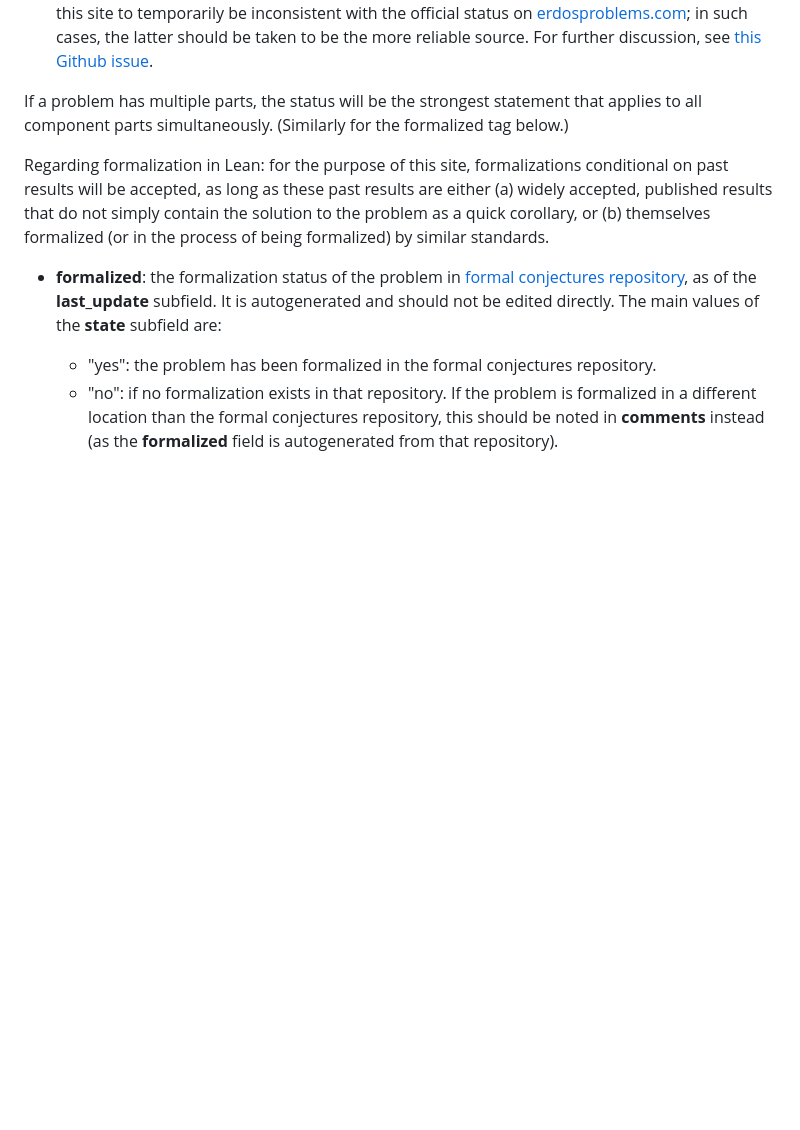
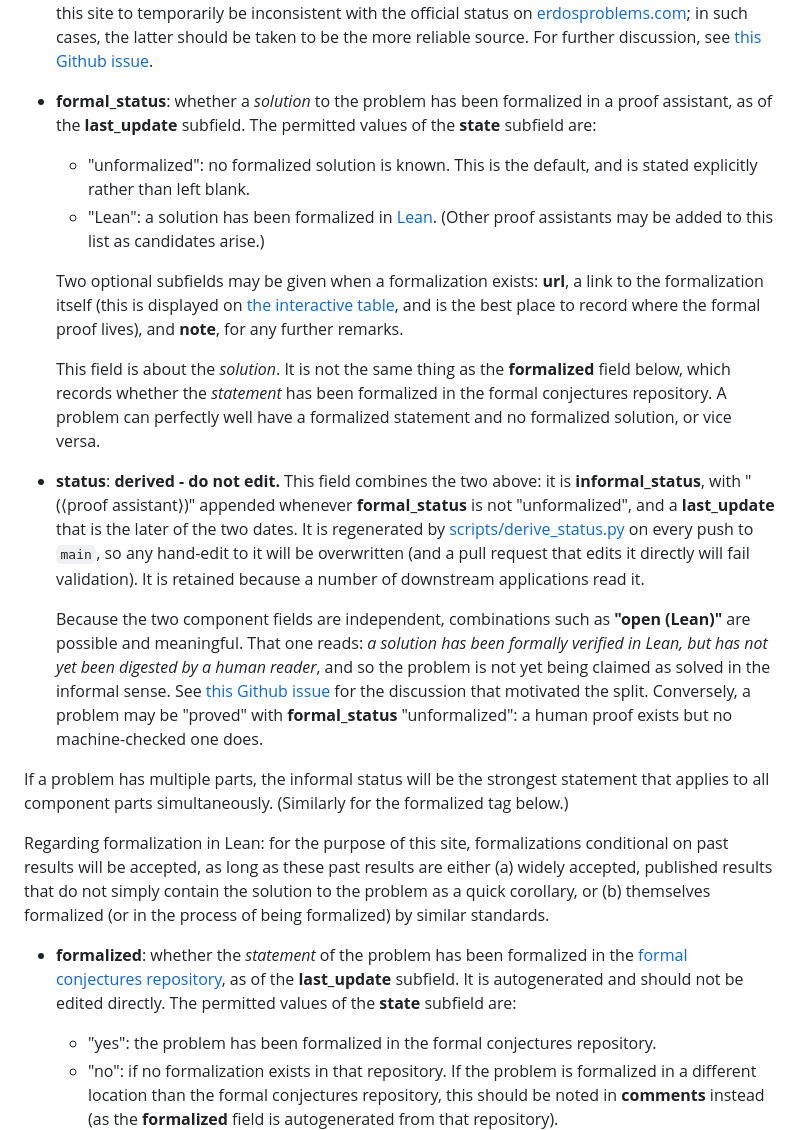
Before and after one commit to teorth/erdosproblems, a Markdown page: CONTRIBUTING.md, the part around one of its changes. GitHub-like rendering; blank space fills up the shorter version.

```diff
--- a/CONTRIBUTING.md
+++ b/CONTRIBUTING.md
@@ -49,10 +69,22 @@ If you find an interesting sequence connected to an Erdős problem, but find it
 
   Note: this status is an *unofficial* crowdsourced classification of the problem.  The [erdosproblems.com](https://www.erdosproblems.com) website will report whether these problems are officially classified as "solved".  In some cases, recent developments on a problem may cause the unofficial status on this site to temporarily be inconsistent with the official status on [erdosproblems.com](https://www.erdosproblems.com); in such cases, the latter should be taken to be the more reliable source.  For further discussion, see [this Github issue](https://github.com/teorth/erdosproblems/issues/26).
 
-If a problem has multiple parts, the status will be the strongest statement that applies to all component parts simultaneously.  (Similarly for the formalized tag below.)
+- **formal_status**: whether a *solution* to the problem has been formalized in a proof assistant, as of the **last_update** subfield.  The permitted values of the **state** subfield are:
+  - "unformalized": no formalized solution is known.  This is the default, and is stated explicitly rather than left blank.
+  - "Lean": a solution has been formalized in [Lean](https://lean-lang.org/).  (Other proof assistants may be added to this list as candidates arise.)
+
+  Two optional subfields may be given when a formalization exists: **url**, a link to the formalization itself (this is displayed on [the interactive table](https://teorth.github.io/erdosproblems/), and is the best place to record where the formal proof lives), and **note**, for any further remarks.
+
+  This field is about the *solution*.  It is not the same thing as the **formalized** field below, which records whether the *statement* has been formalized in the formal conjectures repository.  A problem can perfectly well have a formalized statement and no formalized solution, or vice versa.
+
+- **status**: **derived - do not edit.**  This field combines the two above: it is **informal_status**, with " (⟨proof assistant⟩)" appended whenever **formal_status** is not "unformalized", and a **last_update** that is the later of the two dates.  It is regenerated by [scripts/derive_status.py](scripts/derive_status.py) on every push to `main`, so any hand-edit to it will be overwritten (and a pull request that edits it directly will fail validation).  It is retained because a number of downstream applications read it.
+
+  Because the two component fields are independent, combinations such as **"open (Lean)"** are possible and meaningful.  That one reads: *a solution has been formally verified in Lean, but has not yet been digested by a human reader*, and so the problem is not yet being claimed as solved in the informal sense.  See [this Github issue](https://github.com/teorth/erdosproblems/issues/346) for the discussion that motivated the split.  Conversely, a problem may be "proved" with **formal_status** "unformalized": a human proof exists but no machine-checked one does.
+
+If a problem has multiple parts, the informal status will be the strongest statement that applies to all component parts simultaneously.  (Similarly for the formalized tag below.)
 
 Regarding formalization in Lean: for the purpose of this site, formalizations conditional on past results will be accepted, as long as these past results are either (a) widely accepted, published results that do not simply contain the solution to the problem as a quick corollary, or (b) themselves formalized (or in the process of being formalized) by similar standards.
-- **formalized**: the formalization status of the problem in [formal conjectures repository](https://github.com/google-deepmind/formal-conjectures), as of the **last_update** subfield.  It is autogenerated and should not be edited directly. The main values of the **state** subfield are:
+- **formalized**: whether the *statement* of the problem has been formalized in the [formal conjectures repository](https://github.com/google-deepmind/formal-conjectures), as of the **last_update** subfield.  It is autogenerated and should not be edited directly. The permitted values of the **state** subfield are:
   - "yes": the problem has been formalized in the formal conjectures repository.
   - "no": if no formalization exists in that repository.
   If the problem is formalized in a different location than the formal conjectures repository, this should be noted in **comments** instead (as the **formalized** field is autogenerated from that repository).
```
Also changed, not shown: other parts of CONTRIBUTING.md (+44 -5 lines).
